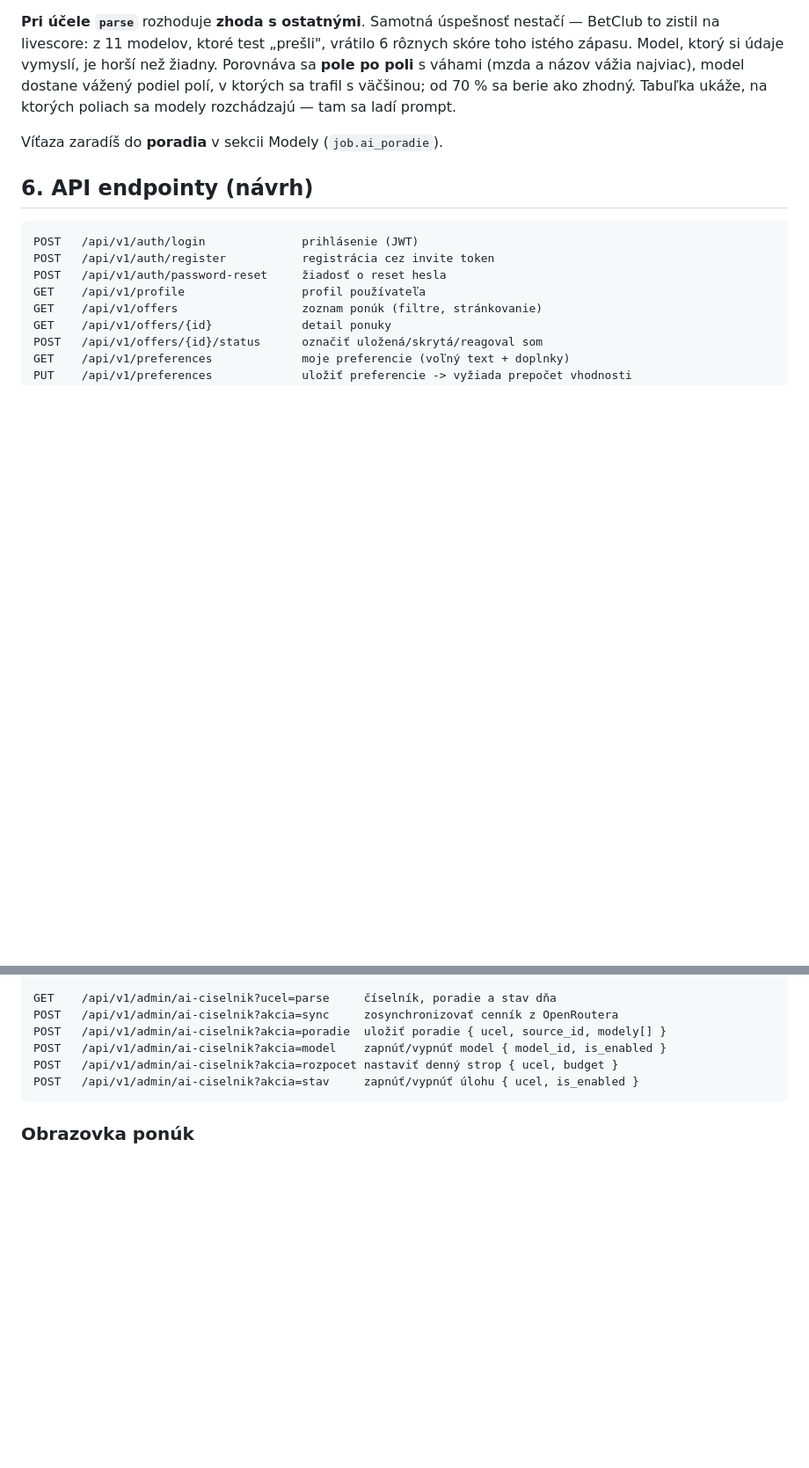
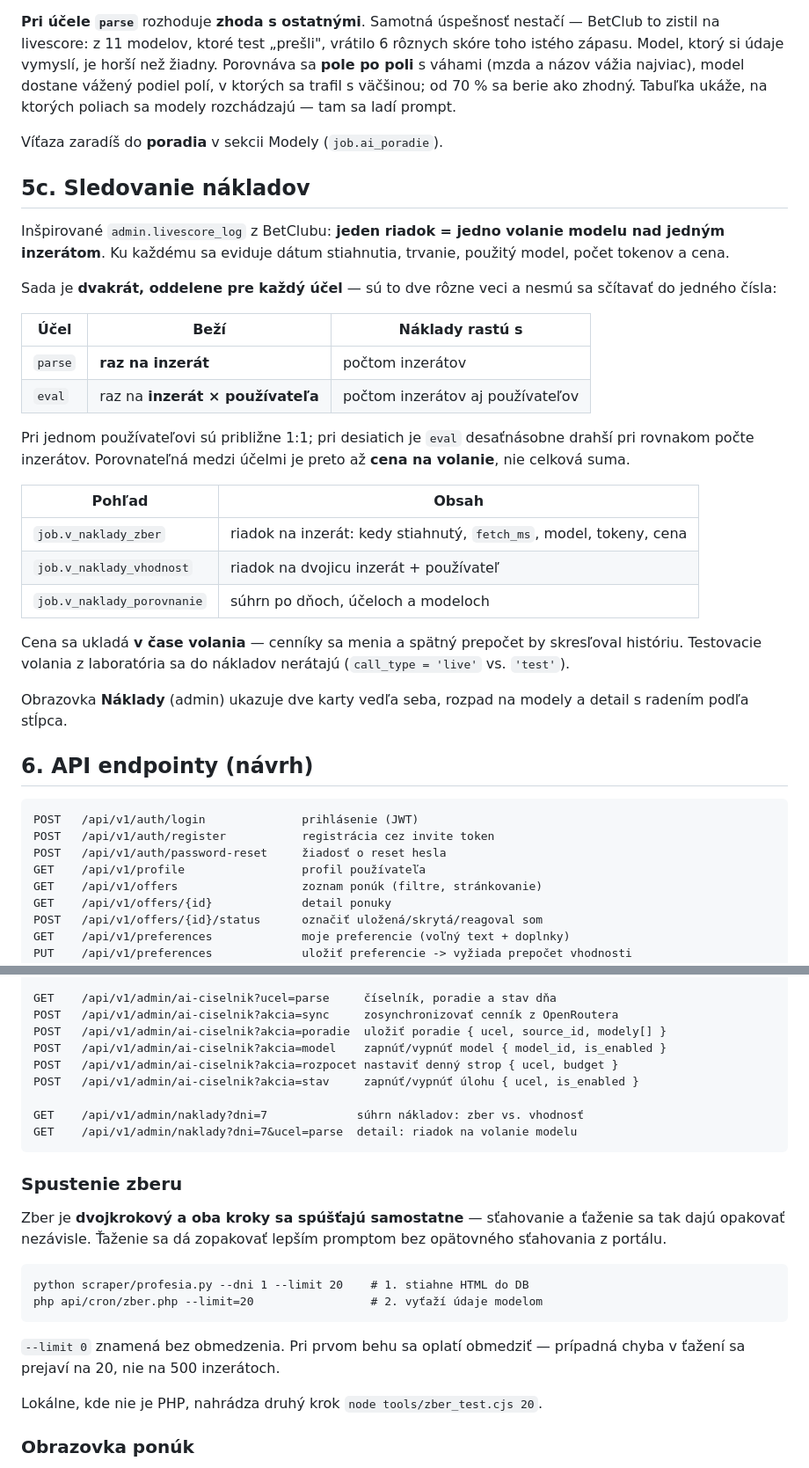
Before and after one commit to majloboss/job, a Markdown page: ZADANIE_JOB.md, 2 parts joined by grey strips. Shown at 88% size. Rendered like a GitHub page; blank space fills up the shorter version.

Commit message:
v0.26 - ZADANIE: sledovanie nakladov, spustenie zberu, stavy faz
Doplnena kapitola 5c o sledovani nakladov (zber vs. vhodnost, preco sa
nesmu scitavat), postup spustenia dvojkrokoveho zberu a nove endpointy.

Co-Authored-By: Claude Opus 5 <noreply@anthropic.com>

````diff
--- a/ZADANIE_JOB.md
+++ b/ZADANIE_JOB.md
@@ -351,6 +351,37 @@ Tabuľka ukáže, na ktorých poliach sa modely rozchádzajú — tam sa ladí p
 Víťaza zaradíš do **poradia** v sekcii Modely (`job.ai_poradie`).
 
 
+## 5c. Sledovanie nákladov
+
+Inšpirované `admin.livescore_log` z BetClubu: **jeden riadok = jedno volanie
+modelu nad jedným inzerátom**. Ku každému sa eviduje dátum stiahnutia, trvanie,
+použitý model, počet tokenov a cena.
+
+Sada je **dvakrát, oddelene pre každý účel** — sú to dve rôzne veci a nesmú sa
+sčítavať do jedného čísla:
+
+| Účel | Beží | Náklady rastú s |
+|---|---|---|
+| `parse` | **raz na inzerát** | počtom inzerátov |
+| `eval` | raz na **inzerát × používateľa** | počtom inzerátov aj používateľov |
+
+Pri jednom používateľovi sú približne 1:1; pri desiatich je `eval` desaťnásobne
+drahší pri rovnakom počte inzerátov. Porovnateľná medzi účelmi je preto až
+**cena na volanie**, nie celková suma.
+
+| Pohľad | Obsah |
+|---|---|
+| `job.v_naklady_zber` | riadok na inzerát: kedy stiahnutý, `fetch_ms`, model, tokeny, cena |
+| `job.v_naklady_vhodnost` | riadok na dvojicu inzerát + používateľ |
+| `job.v_naklady_porovnanie` | súhrn po dňoch, účeloch a modeloch |
+
+Cena sa ukladá **v čase volania** — cenníky sa menia a spätný prepočet by
+skresľoval históriu. Testovacie volania z laboratória sa do nákladov nerátajú
+(`call_type = 'live'` vs. `'test'`).
+
+Obrazovka **Náklady** (admin) ukazuje dve karty vedľa seba, rozpad na modely
+a detail s radením podľa stĺpca.
+
 ## 6. API endpointy (návrh)
 
 ```
@@ -385,7 +416,26 @@ POST   /api/v1/admin/ai-ciselnik?akcia=poradie  uložiť poradie { ucel, source_
 POST   /api/v1/admin/ai-ciselnik?akcia=model    zapnúť/vypnúť model { model_id, is_enabled }
 POST   /api/v1/admin/ai-ciselnik?akcia=rozpocet nastaviť denný strop { ucel, budget }
 POST   /api/v1/admin/ai-ciselnik?akcia=stav     zapnúť/vypnúť úlohu { ucel, is_enabled }
+
+GET    /api/v1/admin/naklady?dni=7             súhrn nákladov: zber vs. vhodnosť
+GET    /api/v1/admin/naklady?dni=7&ucel=parse  detail: riadok na volanie modelu
 ```
+
+### Spustenie zberu
+
+Zber je **dvojkrokový a oba kroky sa spúšťajú samostatne** — sťahovanie a
+ťaženie sa tak dajú opakovať nezávisle. Ťaženie sa dá zopakovať lepším promptom
+bez opätovného sťahovania z portálu.
+
+```
+python scraper/profesia.py --dni 1 --limit 20    # 1. stiahne HTML do DB
+php api/cron/zber.php --limit=20                 # 2. vyťaží údaje modelom
+```
+
+`--limit 0` znamená bez obmedzenia. Pri prvom behu sa oplatí obmedziť —
+prípadná chyba v ťažení sa prejaví na 20, nie na 500 inzerátoch.
+
+Lokálne, kde nie je PHP, nahrádza druhý krok `node tools/zber_test.cjs 20`.
 
 ### Obrazovka ponúk
 
````
Also changed, not shown: other parts of ZADANIE_JOB.md (+3 -1 lines).
